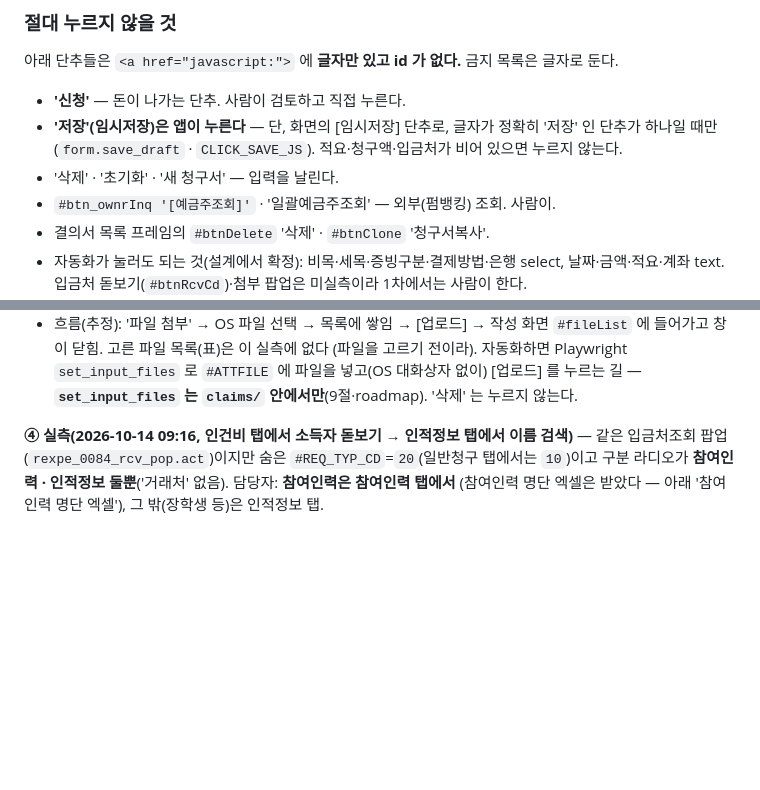
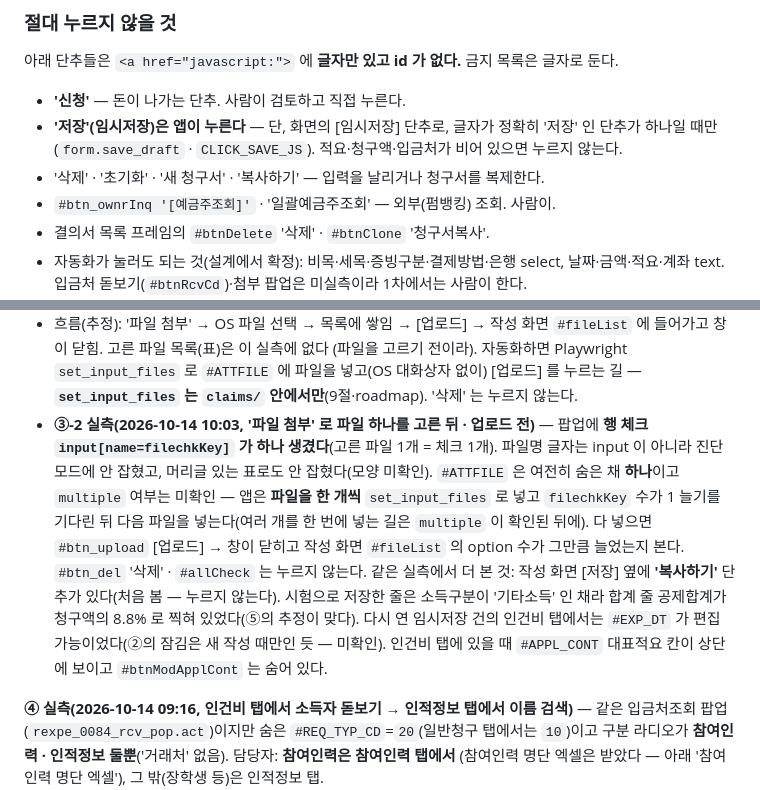
Before and after one commit to chaejung0606-source/reimagined-octo-broccoli, a Markdown page: CLAUDE.md, 2 parts joined by grey strips. Rendered like a GitHub page; blank space fills up the shorter version.

Commit message:
파일등록 팝업 실측(파일 고른 뒤) 기록 — 행 체크 filechkKey · 파일은 한 개씩 넣기 · '복사하기' 단추 금지 목록에 추가
Co-Authored-By: Claude Fable 5.1 <noreply@anthropic.com>
Claude-Session: https://claude.ai/code/session_01H3XbBjF9Ag8wJbY4YVQSXF

```diff
--- a/CLAUDE.md
+++ b/CLAUDE.md
@@ -393,7 +393,7 @@ src/expense_review/  옛 바로가기 넘겨주기 전용 (3절)
 - **'신청'** — 돈이 나가는 단추. 사람이 검토하고 직접 누른다.
 - **'저장'(임시저장)은 앱이 누른다** — 단, 화면의 [임시저장] 단추로, 글자가 정확히 '저장' 인 단추가 하나일 때만
   (`form.save_draft` · `CLICK_SAVE_JS`). 적요·청구액·입금처가 비어 있으면 누르지 않는다.
-- '삭제' · '초기화' · '새 청구서' — 입력을 날린다.
+- '삭제' · '초기화' · '새 청구서' · '복사하기' — 입력을 날리거나 청구서를 복제한다.
 - `#btn_ownrInq '[예금주조회]'` · '일괄예금주조회' — 외부(펌뱅킹) 조회. 사람이.
 - 결의서 목록 프레임의 `#btnDelete` '삭제' · `#btnClone` '청구서복사'.
 - 자동화가 눌러도 되는 것(설계에서 확정): 비목·세목·증빙구분·결제방법·은행 select, 날짜·금액·적요·계좌 text.
@@ -501,6 +501,13 @@ src/expense_review/  옛 바로가기 넘겨주기 전용 (3절)
 - 흐름(추정): '파일 첨부' → OS 파일 선택 → 목록에 쌓임 → [업로드] → 작성 화면 `#fileList` 에 들어가고 창이 닫힘. 고른 파일 목록(표)은 이 실측에 없다
   (파일을 고르기 전이라). 자동화하면 Playwright `set_input_files` 로 `#ATTFILE` 에 파일을 넣고(OS 대화상자 없이) [업로드] 를 누르는 길 —
   **`set_input_files` 는 `claims/` 안에서만**(9절·roadmap). '삭제' 는 누르지 않는다.
+- **③-2 실측(2026-10-14 10:03, '파일 첨부' 로 파일 하나를 고른 뒤 · 업로드 전)** — 팝업에 **행 체크 `input[name=filechkKey]` 가 하나 생겼다**(고른 파일 1개 = 체크 1개).
+  파일명 글자는 input 이 아니라 진단 모드에 안 잡혔고, 머리글 있는 표로도 안 잡혔다(모양 미확인). `#ATTFILE` 은 여전히 숨은 채 **하나**이고 `multiple` 여부는 미확인 —
+  앱은 **파일을 한 개씩** `set_input_files` 로 넣고 `filechkKey` 수가 1 늘기를 기다린 뒤 다음 파일을 넣는다(여러 개를 한 번에 넣는 길은 `multiple` 이 확인된 뒤에).
+  다 넣으면 `#btn_upload` [업로드] → 창이 닫히고 작성 화면 `#fileList` 의 option 수가 그만큼 늘었는지 본다. `#btn_del` '삭제' · `#allCheck` 는 누르지 않는다.
+  같은 실측에서 더 본 것: 작성 화면 [저장] 옆에 **'복사하기'** 단추가 있다(처음 봄 — 누르지 않는다). 시험으로 저장한 줄은 소득구분이 '기타소득' 인 채라 합계 줄 공제합계가
+  청구액의 8.8% 로 찍혀 있었다(⑤의 추정이 맞다). 다시 연 임시저장 건의 인건비 탭에서는 `#EXP_DT` 가 편집 가능이었다(②의 잠김은 새 작성 때만인 듯 — 미확인). 인건비 탭에 있을 때
+  `#APPL_CONT` 대표적요 칸이 상단에 보이고 `#btnModApplCont` 는 숨어 있다.
 
 **④ 실측(2026-10-14 09:16, 인건비 탭에서 소득자 돋보기 → 인적정보 탭에서 이름 검색)** — 같은 입금처조회 팝업(`rexpe_0084_rcv_pop.act`)이지만
 숨은 `#REQ_TYP_CD`=`20`(일반청구 탭에서는 `10`)이고 구분 라디오가 **참여인력 · 인적정보 둘뿐**('거래처' 없음). 담당자: **참여인력은 참여인력 탭에서**
```
Also changed, not shown: docs/roadmap.md (+3 -3 lines).
